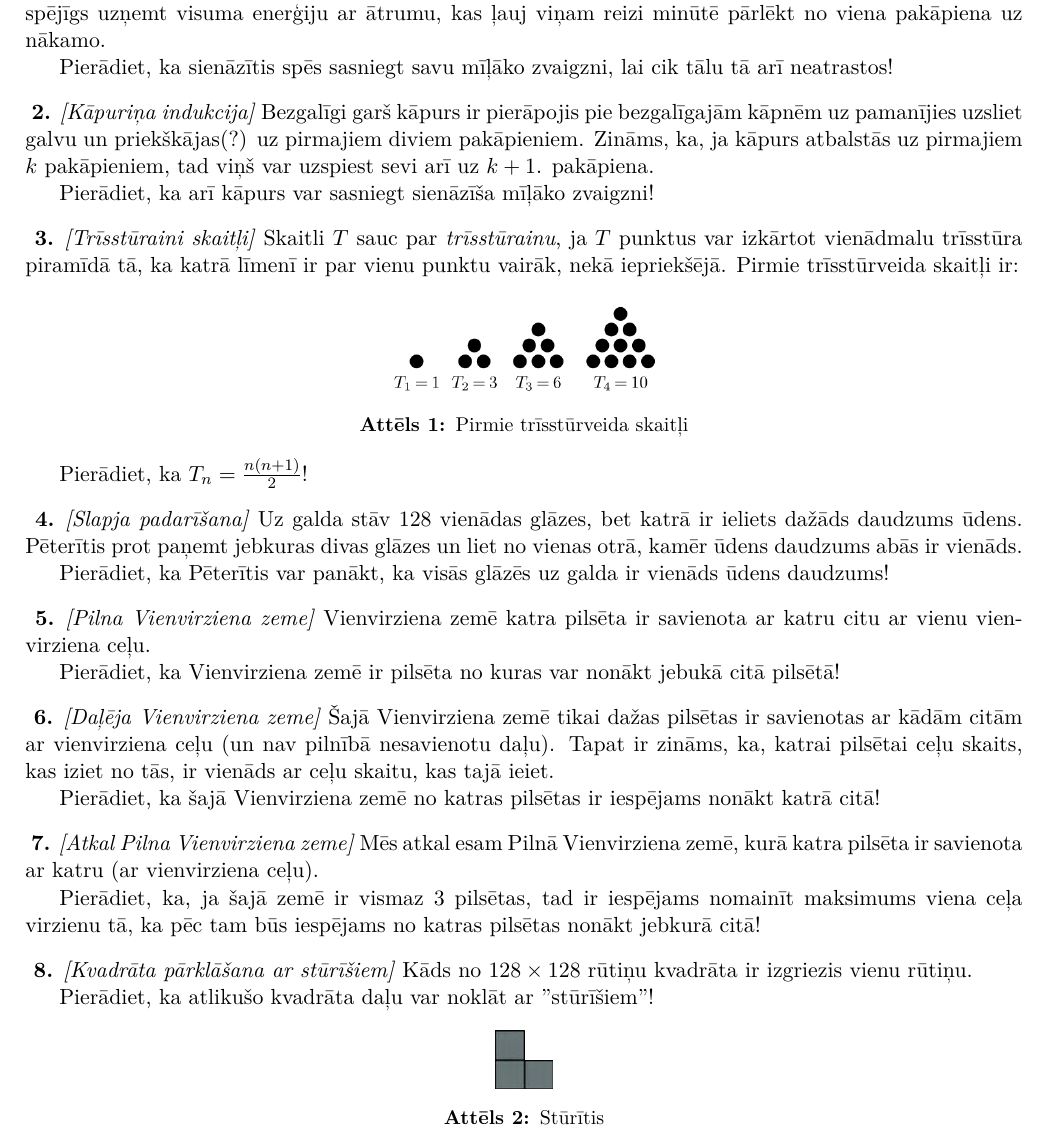
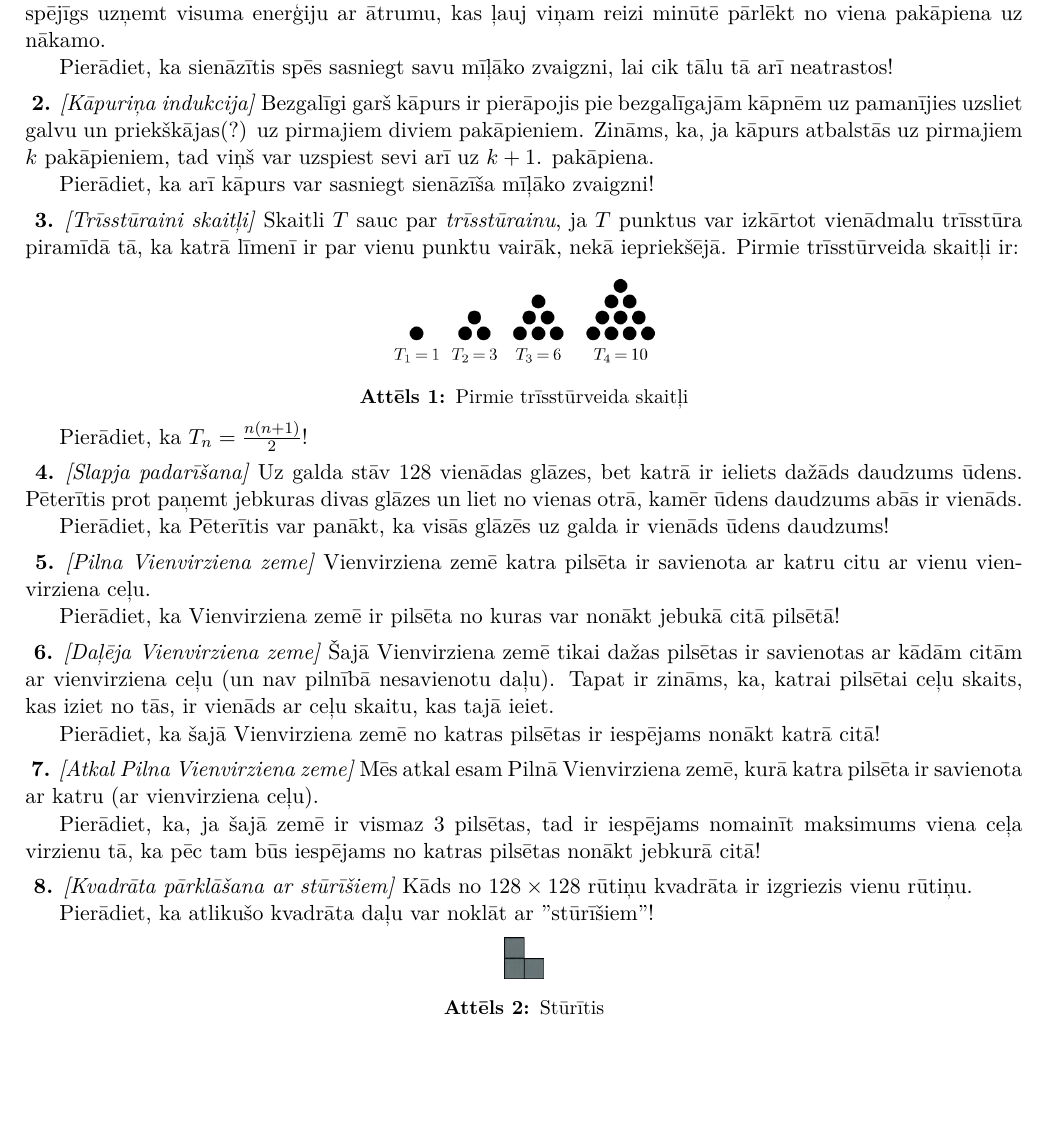
Before and after one commit to kreisaisjelis/combinatorics, a LaTeX document (ordered stuff/Induction/Induction - problems LV.tex): part of page 1 of 2 before the commit and part of the page after it, cut so that both start at the same text, the shorter picture padded with empty space. Compiled offline with XeLaTeX.

Commit message:
Fit latvian on one page

```diff
--- a/ordered stuff/Induction/Induction - problems LV.tex
+++ b/ordered stuff/Induction/Induction - problems LV.tex
@@ -150,7 +150,7 @@ Kāds no $128\times128$ rūtiņu kvadrāta ir izgriezis vienu rūtiņu.
 
 Pierādiet, ka atlikušo kvadrāta daļu var noklāt ar "stūrīšiem"!
 \begin{center}
-\includegraphics[width=1cm]{corner.png}
+\includegraphics[width=0.7cm]{corner.png}
 \captionof{figure}{Stūrītis}
 \label{fig:Coner}
 \end{center}
```
Also changed, not shown: ordered stuff/Induction/Induction - problems LV.pdf, 1 other file.
